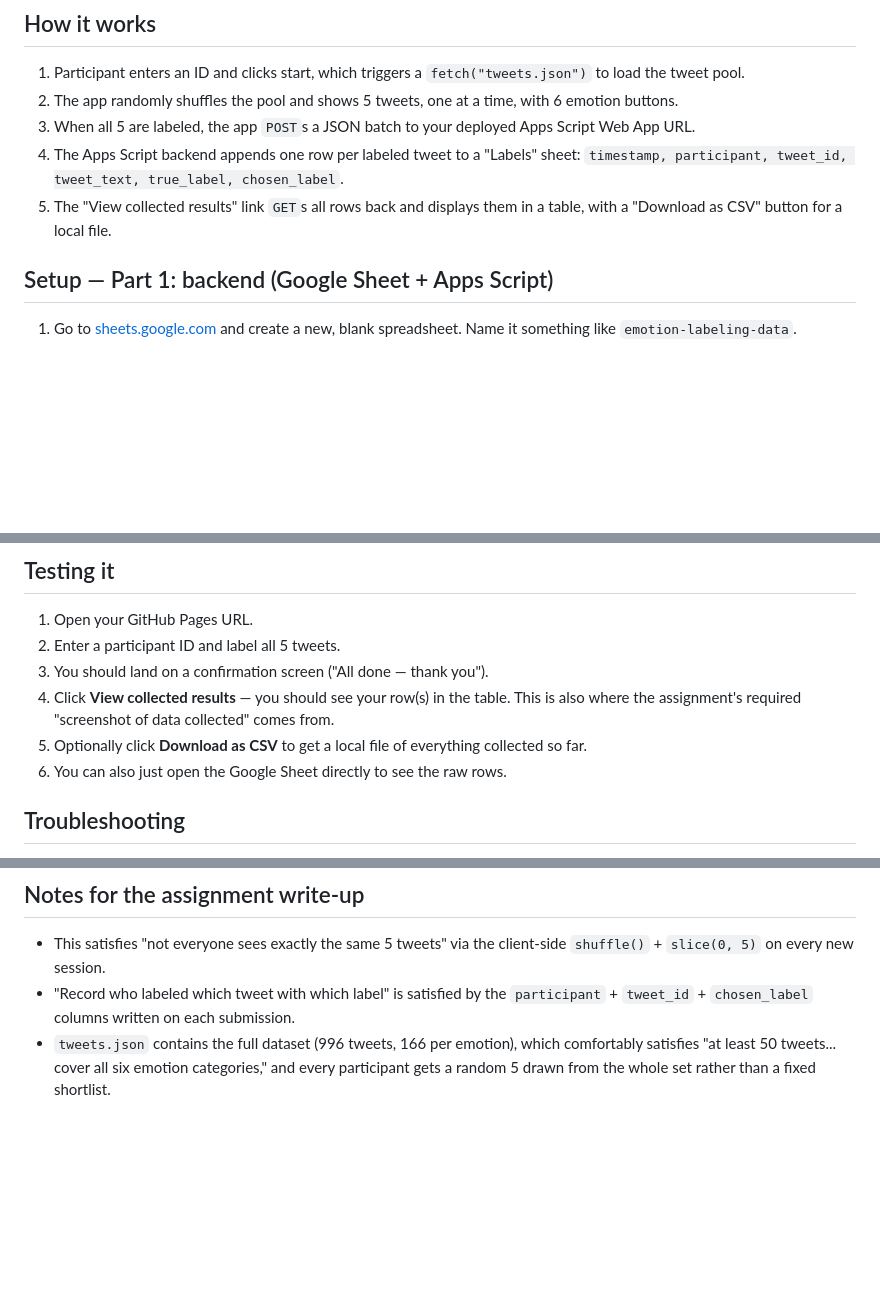
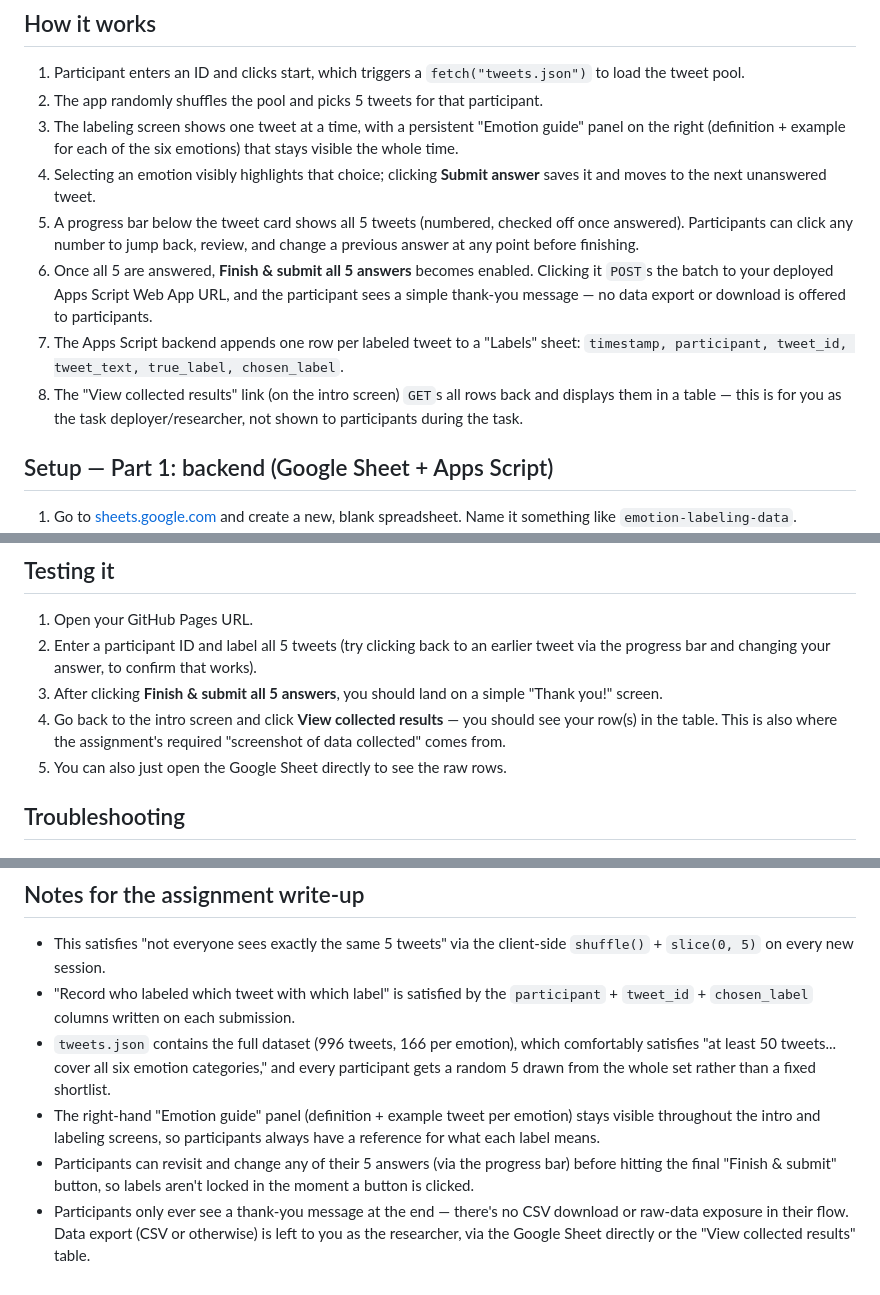
Before and after one commit to ReemAlessa1/Emotion_Dataset_Labeling, a Markdown page: README.md, 3 parts joined by grey strips. GitHub-like rendering; blank space fills up the shorter version.

Commit message:
Revise README for labeling process and results
Updated the labeling process and participant instructions for clarity.

```diff
--- a/README.md
+++ b/README.md
@@ -60,14 +60,24 @@ with open('tweets.json', 'w', encoding='utf-8') as f:
 
 1. Participant enters an ID and clicks start, which triggers a `fetch("tweets.json")`
    to load the tweet pool.
-2. The app randomly shuffles the pool and shows 5 tweets, one at a time,
-   with 6 emotion buttons.
-3. When all 5 are labeled, the app `POST`s a JSON batch to your deployed
-   Apps Script Web App URL.
-4. The Apps Script backend appends one row per labeled tweet to a "Labels"
+2. The app randomly shuffles the pool and picks 5 tweets for that participant.
+3. The labeling screen shows one tweet at a time, with a persistent
+   "Emotion guide" panel on the right (definition + example for each of
+   the six emotions) that stays visible the whole time.
+4. Selecting an emotion visibly highlights that choice; clicking
+   **Submit answer** saves it and moves to the next unanswered tweet.
+5. A progress bar below the tweet card shows all 5 tweets (numbered,
+   checked off once answered). Participants can click any number to jump
+   back, review, and change a previous answer at any point before finishing.
+6. Once all 5 are answered, **Finish & submit all 5 answers** becomes
+   enabled. Clicking it `POST`s the batch to your deployed Apps Script Web
+   App URL, and the participant sees a simple thank-you message — no data
+   export or download is offered to participants.
+7. The Apps Script backend appends one row per labeled tweet to a "Labels"
    sheet: `timestamp, participant, tweet_id, tweet_text, true_label, chosen_label`.
-5. The "View collected results" link `GET`s all rows back and displays them
-   in a table, with a "Download as CSV" button for a local file.
+8. The "View collected results" link (on the intro screen) `GET`s all rows
+   back and displays them in a table — this is for you as the task
+   deployer/researcher, not shown to participants during the task.
 
 ## Setup — Part 1: backend (Google Sheet + Apps Script)
 
@@ -134,14 +144,15 @@ Keep this URL — you'll paste it into the frontend next.
 ## Testing it
 
 1. Open your GitHub Pages URL.
-2. Enter a participant ID and label all 5 tweets.
-3. You should land on a confirmation screen ("All done — thank you").
-4. Click **View collected results** — you should see your row(s) in the
-   table. This is also where the assignment's required "screenshot of data
-   collected" comes from.
-5. Optionally click **Download as CSV** to get a local file of everything
-   collected so far.
-6. You can also just open the Google Sheet directly to see the raw rows.
+2. Enter a participant ID and label all 5 tweets (try clicking back to an
+   earlier tweet via the progress bar and changing your answer, to confirm
+   that works).
+3. After clicking **Finish & submit all 5 answers**, you should land on a
+   simple "Thank you!" screen.
+4. Go back to the intro screen and click **View collected results** — you
+   should see your row(s) in the table. This is also where the
+   assignment's required "screenshot of data collected" comes from.
+5. You can also just open the Google Sheet directly to see the raw rows.
 
 ## Troubleshooting
 
@@ -172,3 +183,13 @@ Keep this URL — you'll paste it into the frontend next.
   which comfortably satisfies "at least 50 tweets... cover all six emotion
   categories," and every participant gets a random 5 drawn from the whole
   set rather than a fixed shortlist.
+- The right-hand "Emotion guide" panel (definition + example tweet per
+  emotion) stays visible throughout the intro and labeling screens, so
+  participants always have a reference for what each label means.
+- Participants can revisit and change any of their 5 answers (via the
+  progress bar) before hitting the final "Finish & submit" button, so
+  labels aren't locked in the moment a button is clicked.
+- Participants only ever see a thank-you message at the end — there's no
+  CSV download or raw-data exposure in their flow. Data export (CSV or
+  otherwise) is left to you as the researcher, via the Google Sheet
+  directly or the "View collected results" table.
```
